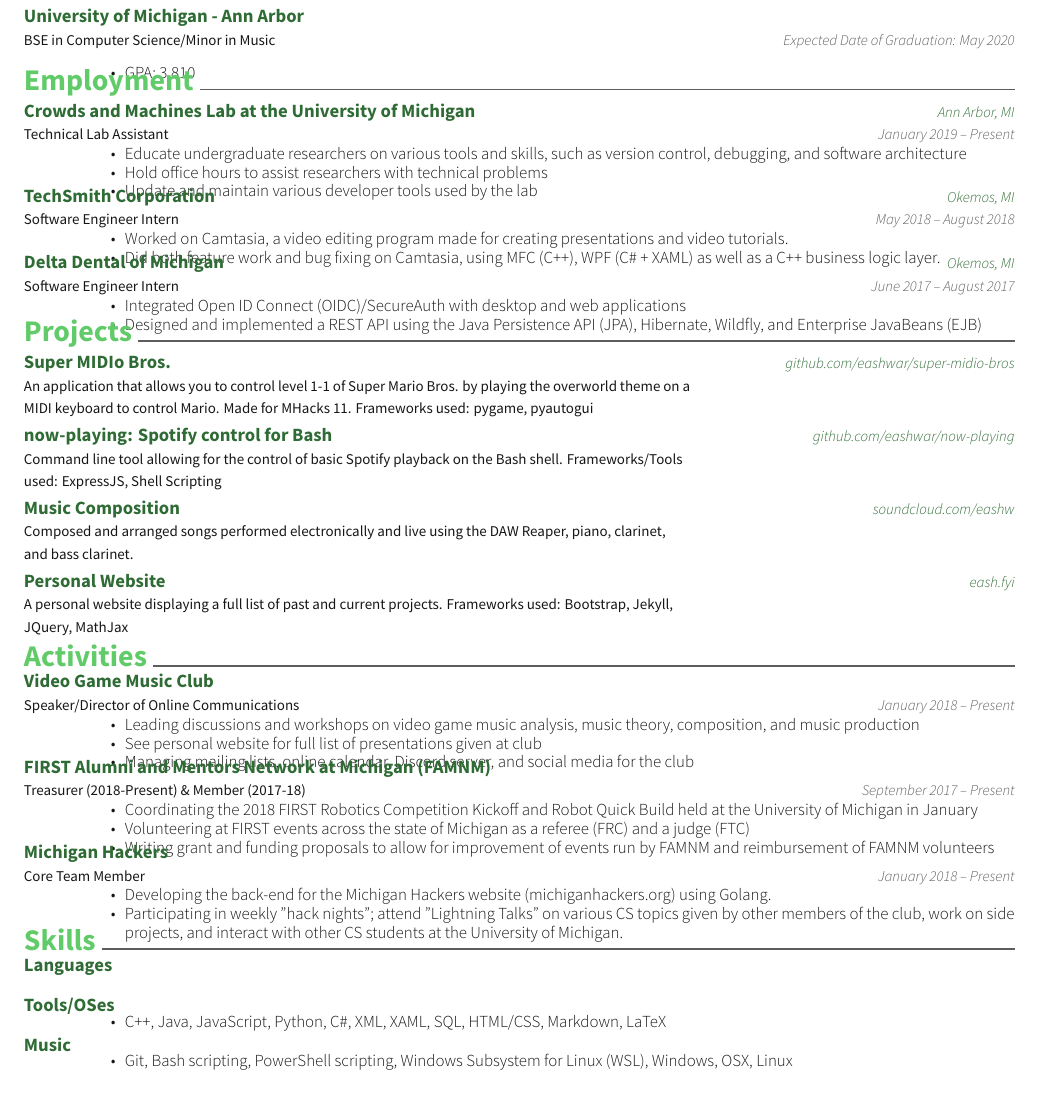
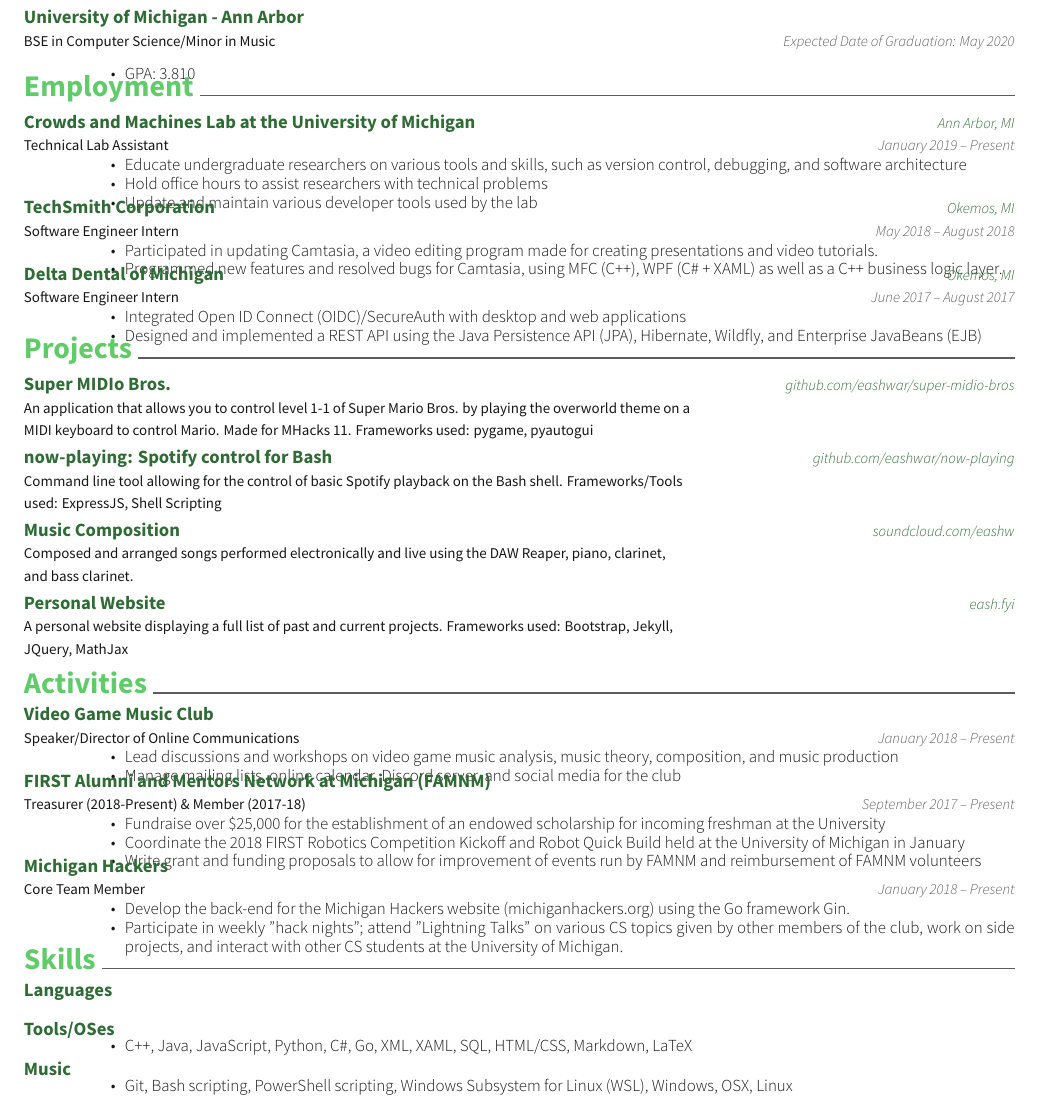
Before and after one commit to eashwar/resume, a LaTeX CV (resume.tex, which reads awesome-cv.cls): part of the page, cut so that both start at the same text. Compiled offline with XeLaTeX.

Commit message:
update stuff

```diff
--- a/awesome-cv.cls
+++ b/awesome-cv.cls
@@ -108,7 +108,7 @@
 %-------------------------------------------------------------------------------
 %% Page Layout
 % Configure page margins with geometry
-\geometry{left=1.5cm, top=1.2cm, right=1.5cm, bottom=1.2cm, footskip=.5cm}
+\geometry{left=1.5cm, top=1.25cm, right=1.5cm, bottom=1.25cm, footskip=.5cm}
 
 %% Header & Footer
 % Set offset to each header and offset
--- a/resume.tex
+++ b/resume.tex
@@ -69,9 +69,9 @@
 %%%%%%%%%%%%%%%%%%%%%%%%%%%%%%%%%%%%%%
 %     Employment
 %%%%%%%%%%%%%%%%%%%%%%%%%%%%%%%%%%%%%%
-\vspace{-6mm}
+\vspace{-5mm}
 \cvsection{Employment}
-\vspace{-3mm}
+\vspace{-2mm}
 
 	\cventry
 	{Technical Lab Assistant}
@@ -91,8 +91,8 @@
 	{Okemos, MI}
 	{May 2018 – August 2018}
 	{\begin{cvitems}
-		\item {Worked on Camtasia, a video editing program made for creating presentations and video tutorials.}
-		\item {Did both feature work and bug fixing on Camtasia, using MFC (C++), WPF (C\# + XAML) as well as a C++ business logic layer.}
+		\item {Participated in updating Camtasia, a video editing program made for creating presentations and video tutorials.}
+		\item {Programmed new features and resolved bugs for Camtasia, using MFC (C++), WPF (C\# + XAML) as well as a C++ business logic layer.}
 		\end{cvitems}}
 
 	\vspace{-4mm}
@@ -117,12 +117,12 @@
 	% 	\item {File and assign tickets using the ITS and manage the Desktop Support front desk}
 	% 	\end{cvitems}}
 
+\vspace{-5mm}
 %%%%%%%%%%%%%%%%%%%%%%%%%%%%%%%%%%%%%%
 %     Projects
 %%%%%%%%%%%%%%%%%%%%%%%%%%%%%%%%%%%%%%
-\vspace{-6mm}
 \cvsection{Projects}
-\vspace{-3mm}
+\vspace{-2mm}
 
 	\cventry
 	{An application that allows you to control level 1-1 of Super Mario Bros. by playing the overworld theme on a MIDI keyboard to control Mario. Made for MHacks 11. Frameworks used: pygame, pyautogui}
@@ -155,23 +155,22 @@
 	{}
 	{}
 
-	\vspace{-6mm}
+	\vspace{-5mm}
 
 %%%%%%%%%%%%%%%%%%%%%%%%%%%%%%%%%%%%%%
 %     Activities
 %%%%%%%%%%%%%%%%%%%%%%%%%%%%%%%%%%%%%%
 \vspace{-2mm}
 \cvsection{Activities}
-\vspace{-3mm}
+\vspace{-2mm}
 	\cventry
 	{Speaker/Director of Online Communications}
 	{Video Game Music Club}
 	{}
 	{January 2018 – Present}
 	{\begin{cvitems}
-		\item {Leading discussions and workshops on video game music analysis, music theory, composition, and music production}
-		\item {See personal website for full list of presentations given at club}
-		\item {Managing mailing lists, online calendar, Discord server, and social media for the club}
+		\item {Lead discussions and workshops on video game music analysis, music theory, composition, and music production}
+		\item {Manage mailing lists, online calendar, Discord server, and social media for the club}
 		\end{cvitems}}
 
 	\vspace{-4mm}
@@ -181,9 +180,9 @@
 	{}
 	{September 2017 – Present}
 	{\begin{cvitems}
-		\item {Coordinating the 2018 FIRST Robotics Competition Kickoff and Robot Quick Build held at the University of Michigan in January}
-		\item {Volunteering at FIRST events across the state of Michigan as a referee (FRC) and a judge (FTC)}
-		\item {Writing grant and funding proposals to allow for improvement of events run by FAMNM and reimbursement of FAMNM volunteers}
+		\item {Fundraise over \$25,000 for the establishment of an endowed scholarship for incoming freshman at the University}
+		\item {Coordinate the 2018 FIRST Robotics Competition Kickoff and Robot Quick Build held at the University of Michigan in January}
+		\item {Write grant and funding proposals to allow for improvement of events run by FAMNM and reimbursement of FAMNM volunteers}
 		\end{cvitems}}
 
 	\vspace{-4mm}
@@ -193,17 +192,17 @@
 	{}
 	{January 2018 – Present}
 	{\begin{cvitems}
-		\item {Developing the back-end for the Michigan Hackers website (michiganhackers.org) using Golang.}
-		\item {Participating in weekly "hack nights"; attend "Lightning Talks" on various CS topics given by other members of the club, work on side projects, and interact with other CS students at the University of Michigan.}
+		\item {Develop the back-end for the Michigan Hackers website (michiganhackers.org) using the Go framework Gin.}
+		\item {Participate in weekly "hack nights"; attend "Lightning Talks" on various CS topics given by other members of the club, work on side projects, and interact with other CS students at the University of Michigan.}
 		\end{cvitems}}
 	\vspace{-4mm}
 
 %%%%%%%%%%%%%%%%%%%%%%%%%%%%%%%%%%%%%%
 %     Skills
 %%%%%%%%%%%%%%%%%%%%%%%%%%%%%%%%%%%%%%
+\vspace{-1mm}
+\cvsection{Skills}
 \vspace{-2mm}
-\cvsection{Skills}
-\vspace{-3mm}
 	\cventry
 	{}
 	{Languages}
@@ -211,7 +210,7 @@
 	{}
 	{\begin{cvitems}
 		\vspace{-7mm}
-		\item {C++, Java, JavaScript, Python, C\#, XML, XAML, SQL, HTML/CSS, Markdown, LaTeX}
+		\item {C++, Java, JavaScript, Python, C\#, Go, XML, XAML, SQL, HTML/CSS, Markdown, LaTeX}
 		\end{cvitems}}
 
 	\vspace{-8mm}
```
Also changed, not shown: cover-letter.tex (+1 -1 lines), README.md, cover-letter.pdf, resume.pdf.
